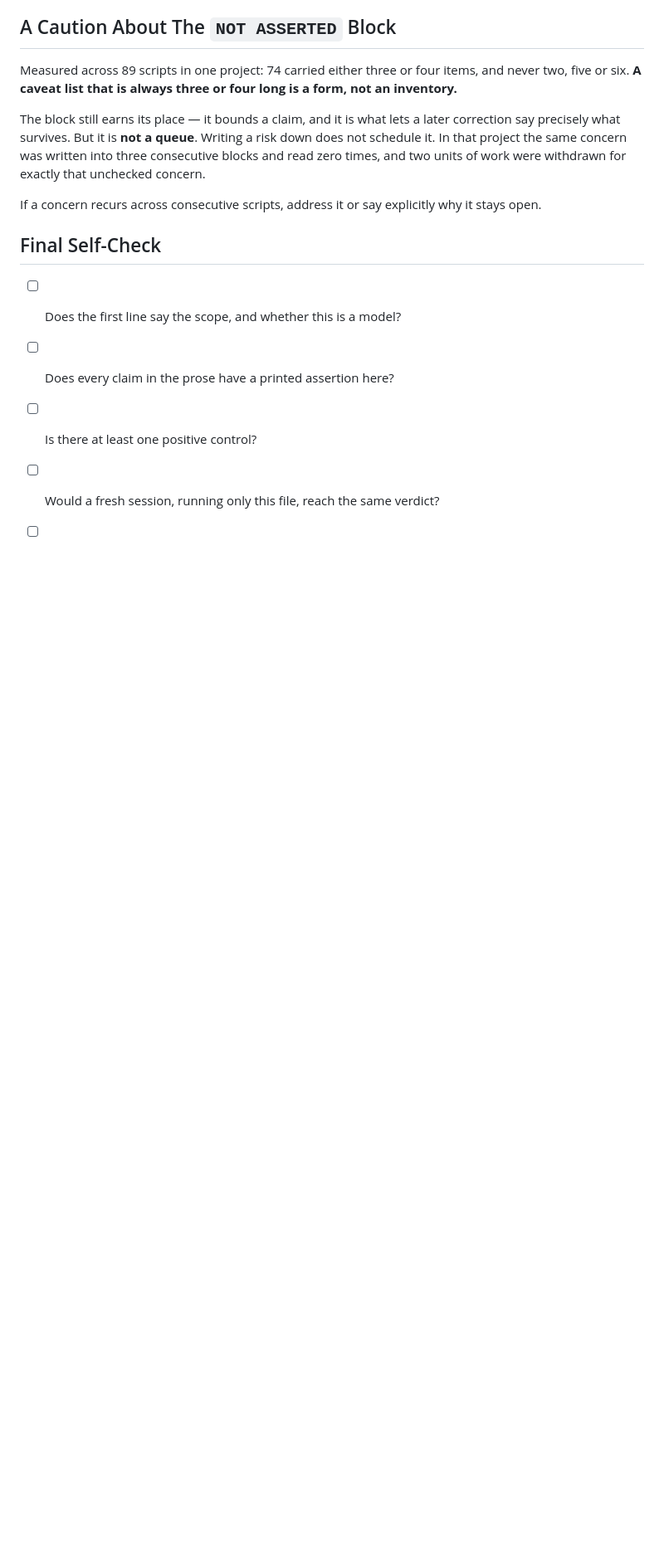
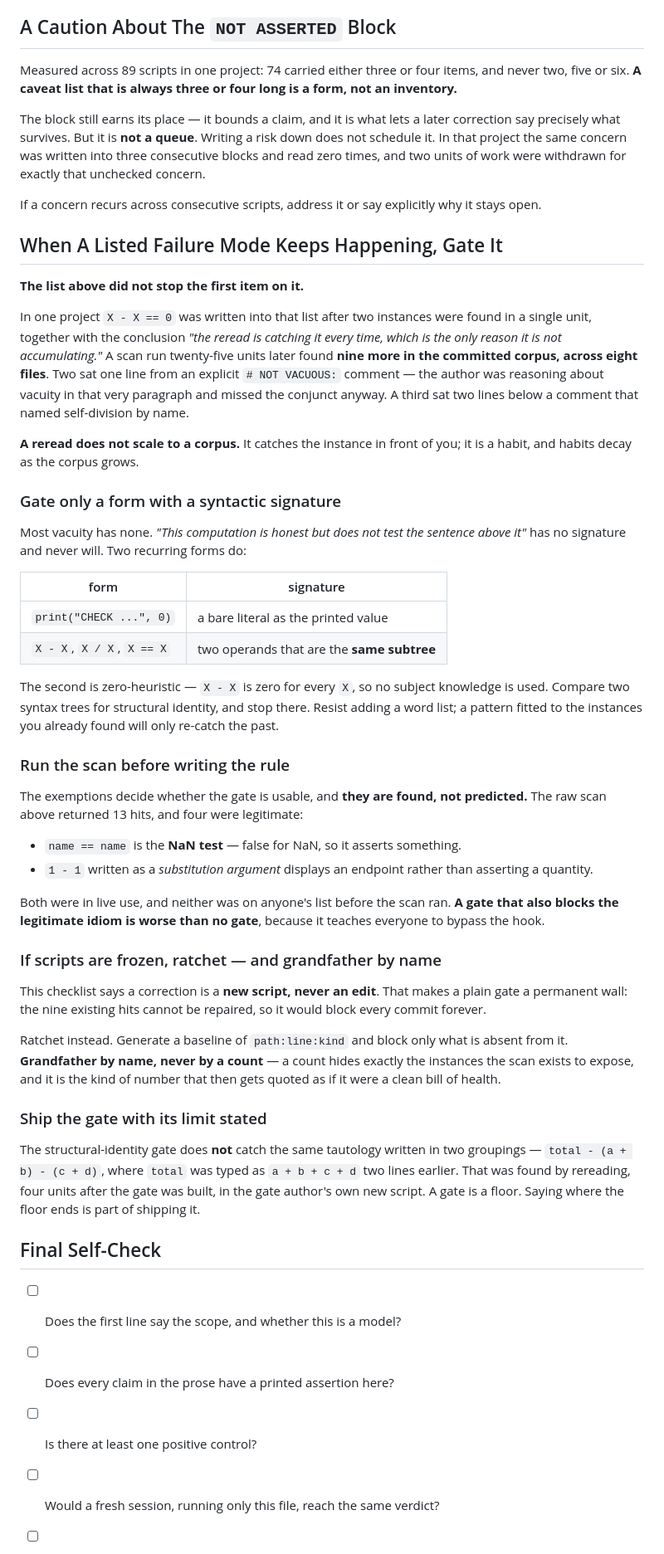
Before and after one commit to Z299999/research_project_template, a Markdown page: prompt/c010_verification_script.md, the part around one of its changes. Shown at 83% size. Rendered like a GitHub page; blank space fills up the shorter version.

Commit message:
docs: record why a listed vacuity mode still needs a gate
The failure-mode list in c010 already named `X - X == 0`. In the project it
came from, nine more instances then accumulated in the committed corpus, two of
them one line from an explicit NOT VACUOUS comment. A reread catches the
instance in front of you; it does not scale to a corpus.

Adds the gate discipline this implies:

- gate only forms with a syntactic signature, and keep the signature
  zero-heuristic so it does not merely re-catch the past;
- run the scan BEFORE writing the rule, because the exemptions are found rather
  than predicted -- four of thirteen raw hits were legitimate idioms;
- ratchet with a baseline listed BY NAME when scripts are frozen, since a plain
  gate becomes a permanent wall and a count hides what the scan exists to show;
- ship the gate with its measured limit stated.

Adds one self-check item: is any check here a tautology of how the expression
was typed, rather than a statement about the mathematics?

```diff
--- a/prompt/c010_verification_script.md
+++ b/prompt/c010_verification_script.md
@@ -96,6 +96,68 @@ work were withdrawn for exactly that unchecked concern.
 If a concern recurs across consecutive scripts, address it or say explicitly
 why it stays open.
 
+## When A Listed Failure Mode Keeps Happening, Gate It
+
+**The list above did not stop the first item on it.**
+
+In one project `X - X == 0` was written into that list after two instances were
+found in a single unit, together with the conclusion *"the reread is catching it
+every time, which is the only reason it is not accumulating."* A scan run
+twenty-five units later found **nine more in the committed corpus, across eight
+files**. Two sat one line from an explicit `# NOT VACUOUS:` comment — the author
+was reasoning about vacuity in that very paragraph and missed the conjunct
+anyway. A third sat two lines below a comment that named self-division by name.
+
+**A reread does not scale to a corpus.** It catches the instance in front of
+you; it is a habit, and habits decay as the corpus grows.
+
+### Gate only a form with a syntactic signature
+
+Most vacuity has none. *"This computation is honest but does not test the
+sentence above it"* has no signature and never will. Two recurring forms do:
+
+| form | signature |
+|---|---|
+| `print("CHECK ...", 0)` | a bare literal as the printed value |
+| `X - X`, `X / X`, `X == X` | two operands that are the **same subtree** |
+
+The second is zero-heuristic — `X - X` is zero for every `X`, so no subject
+knowledge is used. Compare two syntax trees for structural identity, and stop
+there. Resist adding a word list; a pattern fitted to the instances you already
+found will only re-catch the past.
+
+### Run the scan before writing the rule
+
+The exemptions decide whether the gate is usable, and **they are found, not
+predicted.** The raw scan above returned 13 hits, and four were legitimate:
+
+- `name == name` is the **NaN test** — false for NaN, so it asserts something.
+- `1 - 1` written as a *substitution argument* displays an endpoint rather than
+  asserting a quantity.
+
+Both were in live use, and neither was on anyone's list before the scan ran. **A
+gate that also blocks the legitimate idiom is worse than no gate**, because it
+teaches everyone to bypass the hook.
+
+### If scripts are frozen, ratchet — and grandfather by name
+
+This checklist says a correction is a **new script, never an edit**. That makes
+a plain gate a permanent wall: the nine existing hits cannot be repaired, so it
+would block every commit forever.
+
+Ratchet instead. Generate a baseline of `path:line:kind` and block only what is
+absent from it. **Grandfather by name, never by a count** — a count hides
+exactly the instances the scan exists to expose, and it is the kind of number
+that then gets quoted as if it were a clean bill of health.
+
+### Ship the gate with its limit stated
+
+The structural-identity gate does **not** catch the same tautology written in
+two groupings — `total - (a + b) - (c + d)`, where `total` was typed as
+`a + b + c + d` two lines earlier. That was found by rereading, four units after
+the gate was built, in the gate author's own new script. A gate is a floor.
+Saying where the floor ends is part of shipping it.
+
 ## Final Self-Check
 
 - [ ] Does the first line say the scope, and whether this is a model?
```
Also changed, not shown: other parts of prompt/c010_verification_script.md (+2 -0 lines).
